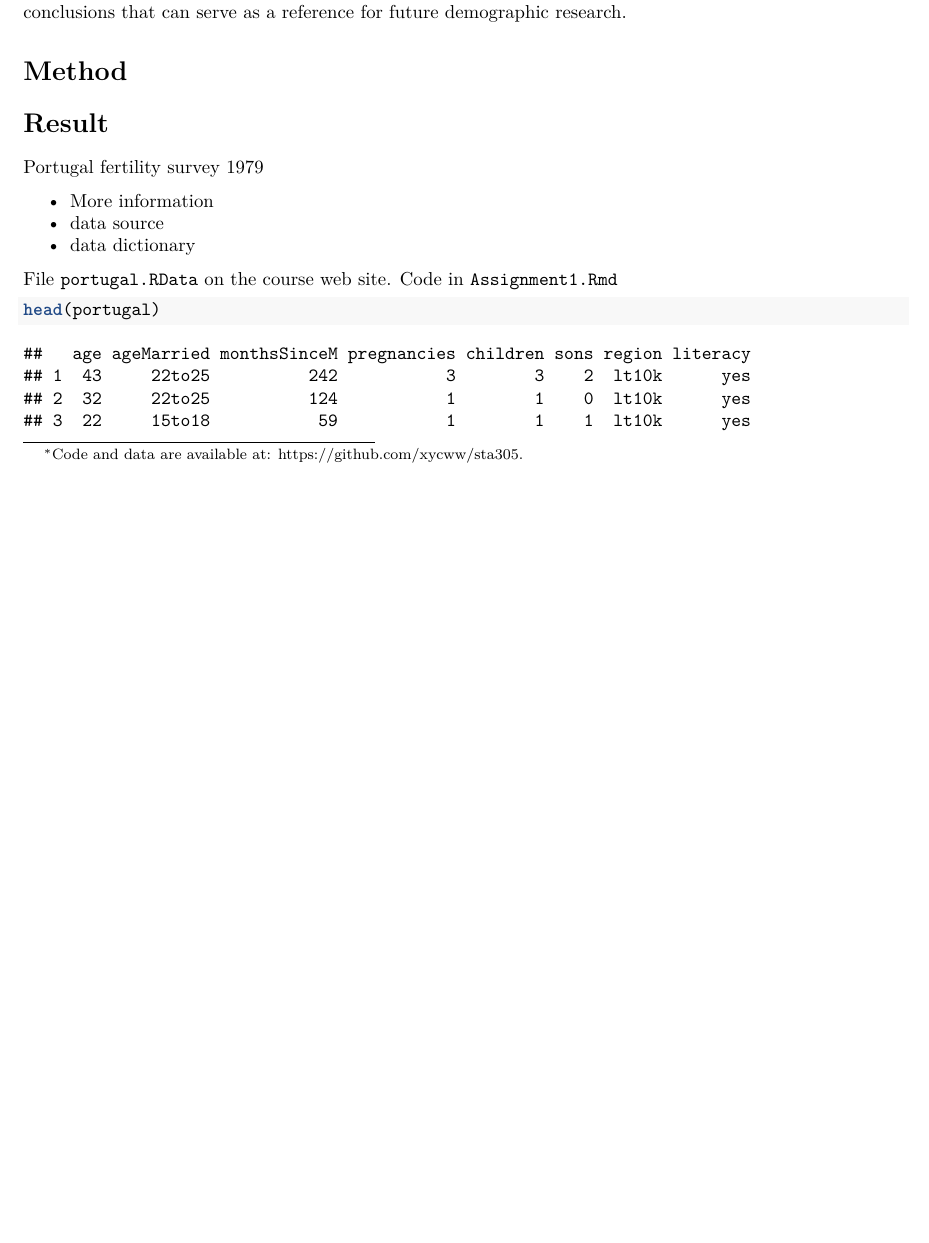
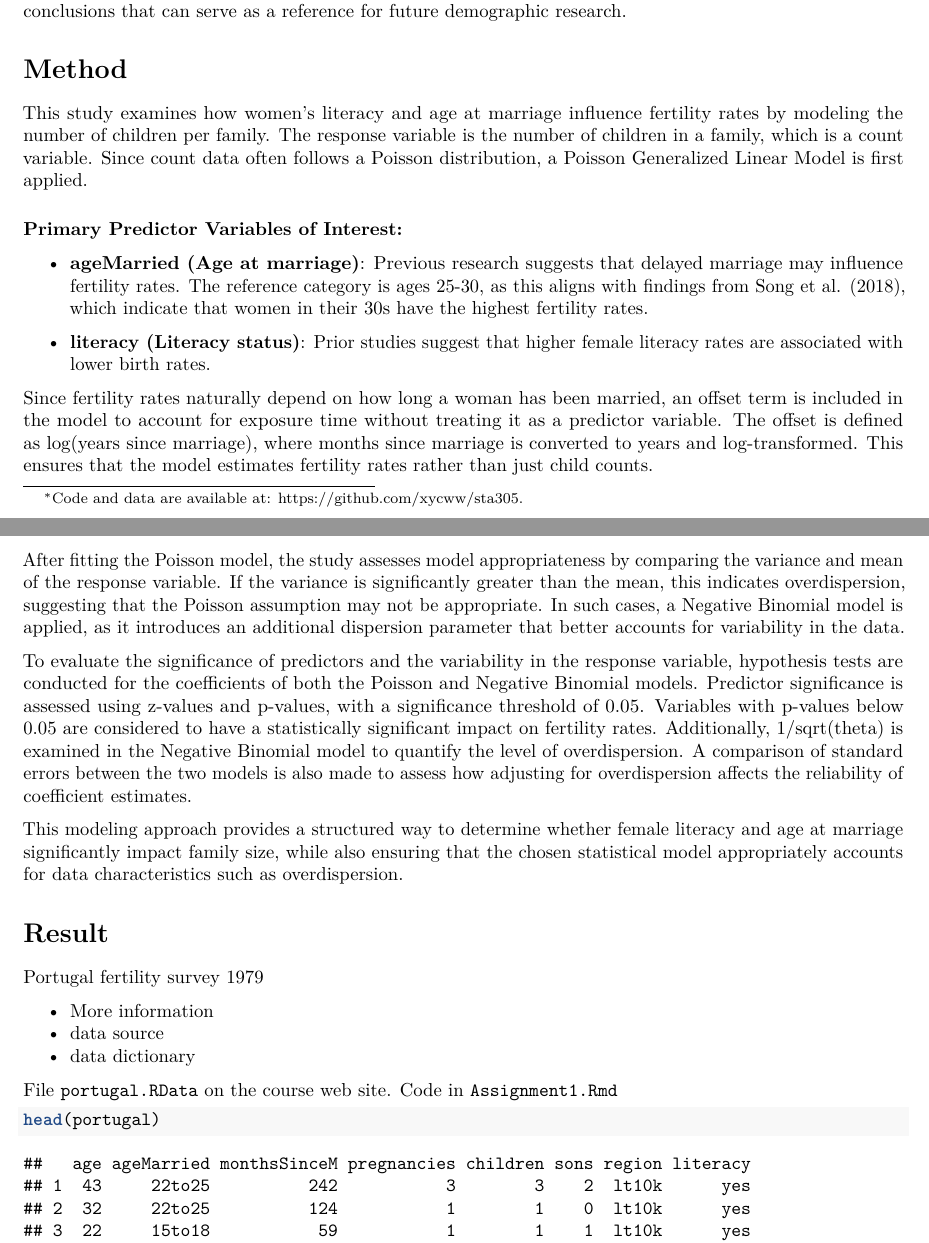
Before and after one commit to xycww/sta305, an R Markdown document (ass1.Rmd): part of page 1 of 9 before the commit and two parts of pages 1 and 2 of 9 after it, the two joined at a grey line, cut so that both start at the same text, the shorter picture padded with empty space. The pictures show the output file ass1.pdf that the author committed with the source.

Commit message:
0210/17:21

```diff
--- a/ass1.Rmd
+++ b/ass1.Rmd
@@ -17,6 +16,22 @@ This study, building upon the findings of the three preceding papers, will focus
 
 
 # Method
+This study examines how women’s literacy and age at marriage influence fertility rates by modeling the number of children per family. The response variable is the number of children in a family, which is a count variable. Since count data often follows a Poisson distribution, a Poisson Generalized Linear Model is first applied.
+
+### Primary Predictor Variables of Interest:
+
+- **ageMarried (Age at marriage)**: Previous research suggests that delayed marriage may influence fertility rates. The reference category is ages 25-30, as this aligns with findings from @Song2018, which indicate that women in their 30s have the highest fertility rates.
+
+- **literacy (Literacy status)**: Prior studies suggest that higher female literacy rates are associated with lower birth rates.
+
+Since fertility rates naturally depend on how long a woman has been married, an offset term is included in the model to account for exposure time without treating it as a predictor variable. The offset is defined as log(years since marriage), where months since marriage is converted to years and log-transformed. This ensures that the model estimates fertility rates rather than just child counts.
+
+After fitting the Poisson model, the study assesses model appropriateness by comparing the variance and mean of the response variable. If the variance is significantly greater than the mean, this indicates overdispersion, suggesting that the Poisson assumption may not be appropriate. In such cases, a Negative Binomial model is applied, as it introduces an additional dispersion parameter that better accounts for variability in the data.
+
+To evaluate the significance of predictors and the variability in the response variable, hypothesis tests are conducted for the coefficients of both the Poisson and Negative Binomial models. Predictor significance is assessed using z-values and p-values, with a significance threshold of 0.05. Variables with p-values below 0.05 are considered to have a statistically significant impact on fertility rates. Additionally, 1/sqrt(theta) is examined in the Negative Binomial model to quantify the level of overdispersion. A comparison of standard errors between the two models is also made to assess how adjusting for overdispersion affects the reliability of coefficient estimates.
+
+This modeling approach provides a structured way to determine whether female literacy and age at marriage significantly impact family size, while also ensuring that the chosen statistical model appropriately accounts for data characteristics such as overdispersion.
+
 
 # Result
 
```
Also changed, not shown: ass1.pdf, ass1.Rmd (1 more changed lines).
